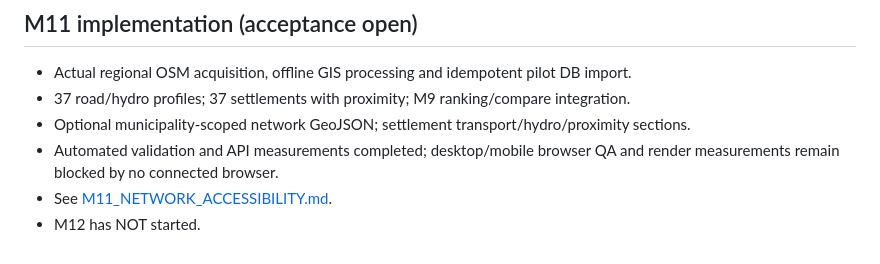
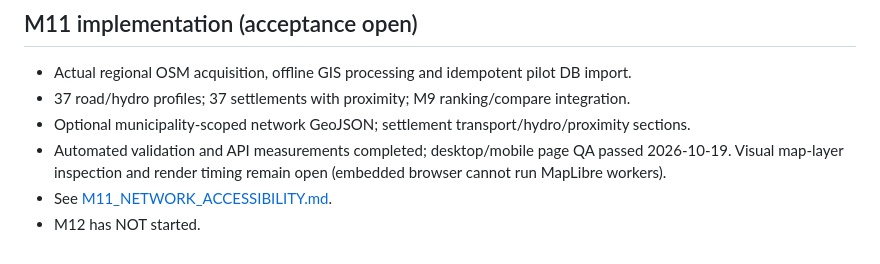
Before and after one commit to aaleksandraa/milosevac-backend, a Markdown page: docs/settlement-atlas/IMPLEMENTATION_PLAN.md, the part around the change. GitHub-like rendering.

```diff
--- a/docs/settlement-atlas/IMPLEMENTATION_PLAN.md
+++ b/docs/settlement-atlas/IMPLEMENTATION_PLAN.md
@@ -74,6 +74,6 @@ See [M3_PUBLIC_ATLAS.md](M3_PUBLIC_ATLAS.md).
 - Actual regional OSM acquisition, offline GIS processing and idempotent pilot DB import.
 - 37 road/hydro profiles; 37 settlements with proximity; M9 ranking/compare integration.
 - Optional municipality-scoped network GeoJSON; settlement transport/hydro/proximity sections.
-- Automated validation and API measurements completed; desktop/mobile browser QA and render measurements remain blocked by no connected browser.
+- Automated validation and API measurements completed; desktop/mobile page QA passed 2026-10-19. Visual map-layer inspection and render timing remain open (embedded browser cannot run MapLibre workers).
 - See [M11_NETWORK_ACCESSIBILITY.md](M11_NETWORK_ACCESSIBILITY.md).
 - M12 has NOT started.
```
Also changed, not shown: docs/settlement-atlas/M11_NETWORK_ACCESSIBILITY.md (+6 -2 lines).
